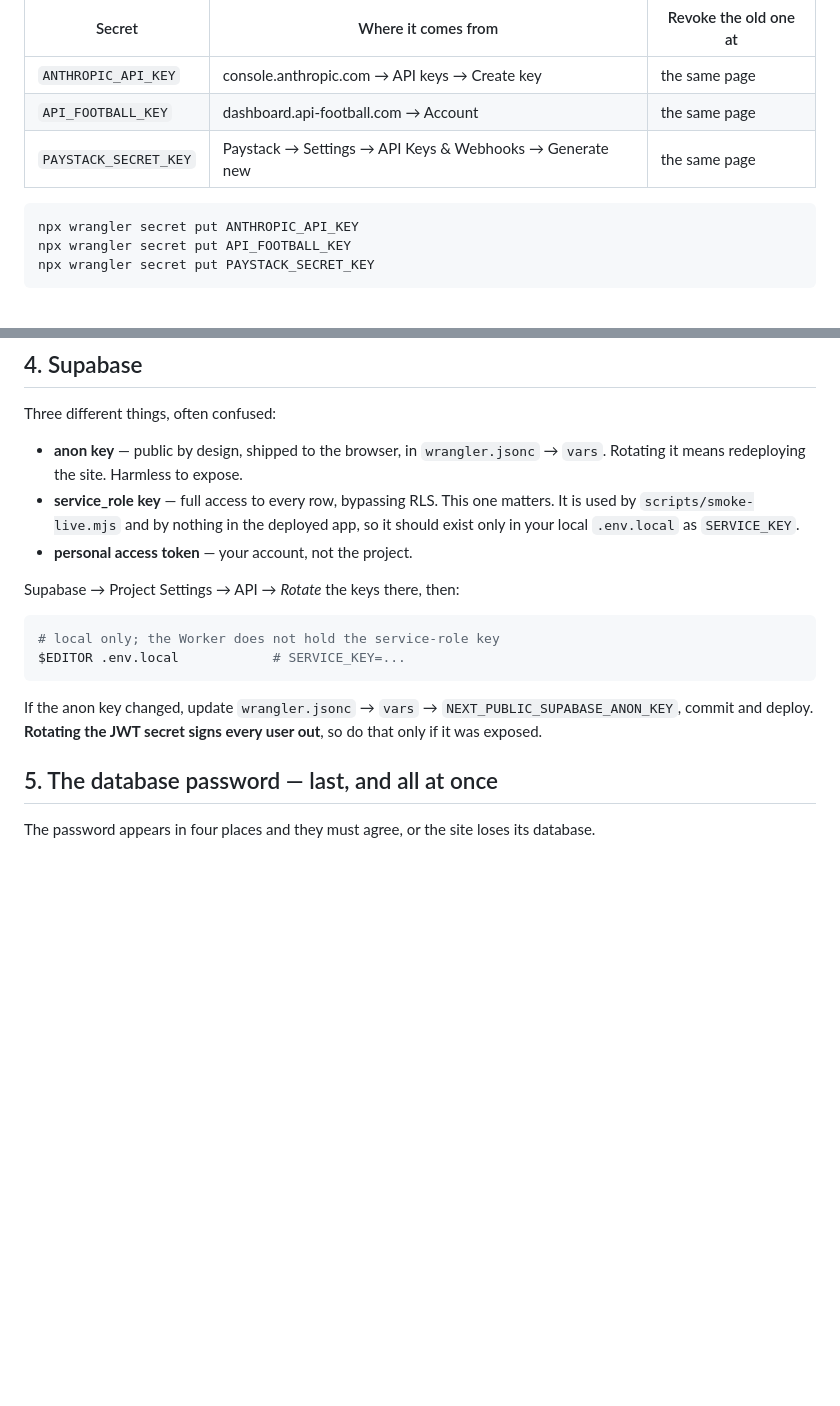
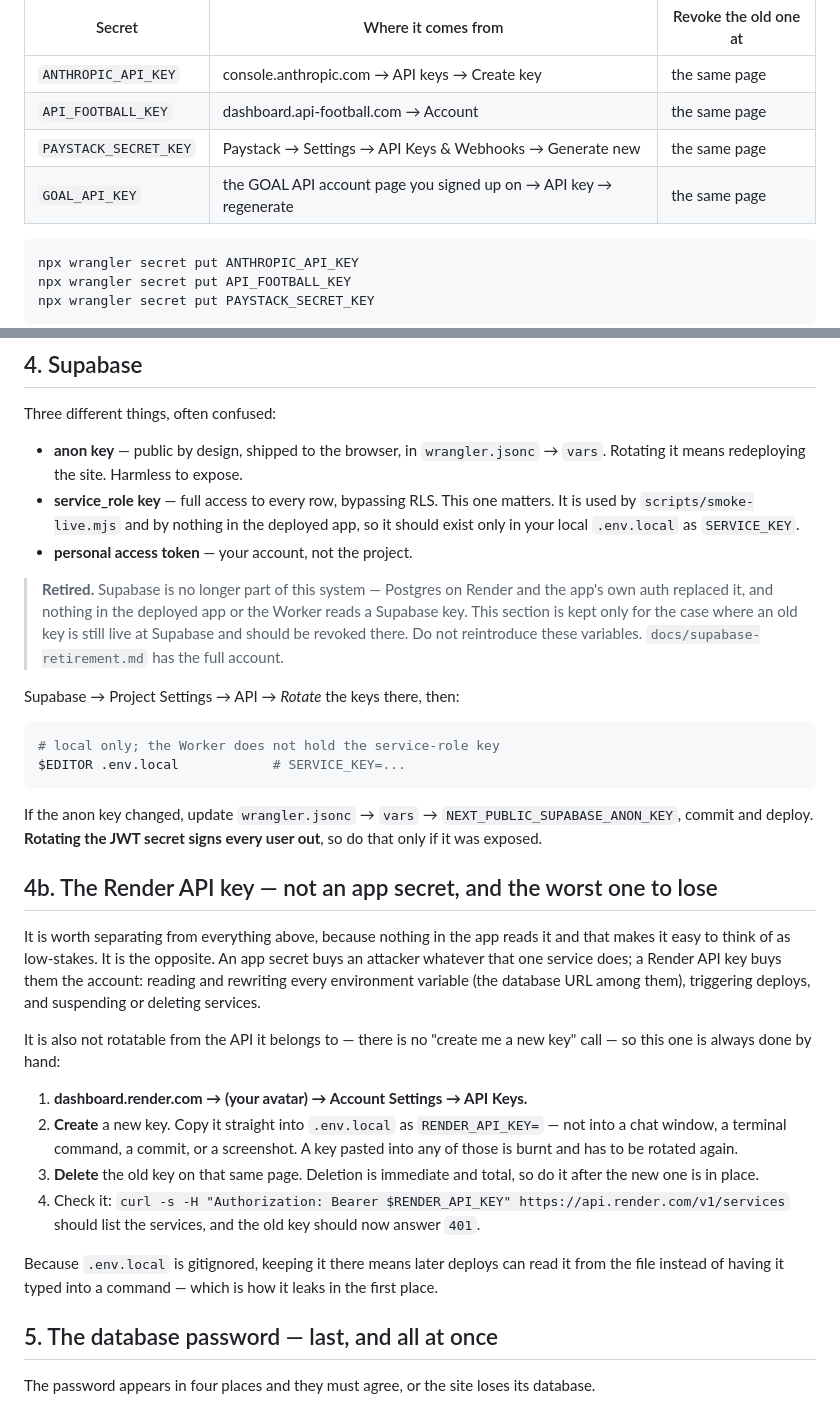
Before and after one commit to isaacgyampoh/betting, a Markdown page: docs/rotating-secrets.md, 2 parts joined by grey strips. GitHub-like rendering; blank space fills up the shorter version.

Commit message:
The runbook covered neither credential that actually needs rotating
Three credentials were exposed by being pasted into a chat: two Render API keys
and the GOAL API key. The runbook had an entry for neither.

The Render key gets a section of its own because it is the one that is easy to
misjudge. Nothing in the app reads it, which makes it feel like a minor key; in
fact it is the account - every environment variable including the database URL,
every deploy, and the ability to delete services. It also cannot be rotated
through the API it belongs to, so it is always a manual job, and the steps now say
to put the replacement straight into the gitignored .env.local rather than typing
it into a command, since a key typed into a terminal is the next one to leak.

Also flagged the Supabase section as retired. It was still instructing a reader to
rotate keys for a service this system no longer uses, two lines away from a
standing rule not to reintroduce it.

Co-Authored-By: Claude Opus 5 <noreply@anthropic.com>

````diff
--- a/docs/rotating-secrets.md
+++ b/docs/rotating-secrets.md
@@ -28,6 +28,7 @@ working the moment you revoke it at the provider, so revoke *after* the deploy i
 | `ANTHROPIC_API_KEY` | console.anthropic.com → API keys → Create key | the same page |
 | `API_FOOTBALL_KEY` | dashboard.api-football.com → Account | the same page |
 | `PAYSTACK_SECRET_KEY` | Paystack → Settings → API Keys & Webhooks → Generate new | the same page |
+| `GOAL_API_KEY` | the GOAL API account page you signed up on → API key → regenerate | the same page |
 
 ```bash
 npx wrangler secret put ANTHROPIC_API_KEY
@@ -89,6 +90,11 @@ Three different things, often confused:
   `.env.local` as `SERVICE_KEY`.
 - **personal access token** — your account, not the project.
 
+> **Retired.** Supabase is no longer part of this system — Postgres on Render and the app's own
+> auth replaced it, and nothing in the deployed app or the Worker reads a Supabase key. This section
+> is kept only for the case where an old key is still live at Supabase and should be revoked there.
+> Do not reintroduce these variables. `docs/supabase-retirement.md` has the full account.
+
 Supabase → Project Settings → API → *Rotate* the keys there, then:
 
 ```bash
@@ -98,6 +104,28 @@ $EDITOR .env.local            # SERVICE_KEY=...
 
 If the anon key changed, update `wrangler.jsonc` → `vars` → `NEXT_PUBLIC_SUPABASE_ANON_KEY`, commit
 and deploy. **Rotating the JWT secret signs every user out**, so do that only if it was exposed.
+
+## 4b. The Render API key — not an app secret, and the worst one to lose
+
+It is worth separating from everything above, because nothing in the app reads it and that makes it
+easy to think of as low-stakes. It is the opposite. An app secret buys an attacker whatever that one
+service does; a Render API key buys them the account: reading and rewriting every environment
+variable (the database URL among them), triggering deploys, and suspending or deleting services.
+
+It is also not rotatable from the API it belongs to — there is no "create me a new key" call — so
+this one is always done by hand:
+
+1. **dashboard.render.com → (your avatar) → Account Settings → API Keys.**
+2. **Create** a new key. Copy it straight into `.env.local` as `RENDER_API_KEY=` — not into a chat
+   window, a terminal command, a commit, or a screenshot. A key pasted into any of those is burnt
+   and has to be rotated again.
+3. **Delete** the old key on that same page. Deletion is immediate and total, so do it after the new
+   one is in place.
+4. Check it: `curl -s -H "Authorization: Bearer $RENDER_API_KEY" https://api.render.com/v1/services`
+   should list the services, and the old key should now answer `401`.
+
+Because `.env.local` is gitignored, keeping it there means later deploys can read it from the file
+instead of having it typed into a command — which is how it leaks in the first place.
 
 ## 5. The database password — last, and all at once
 
````
